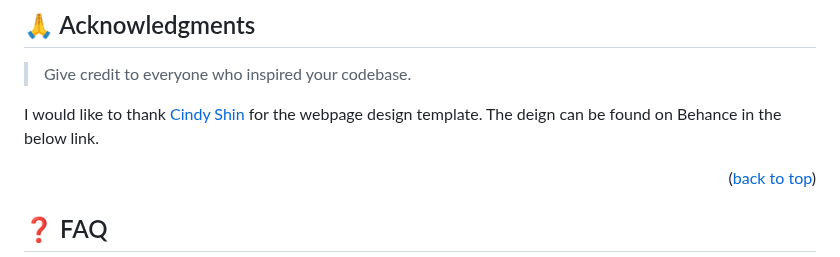
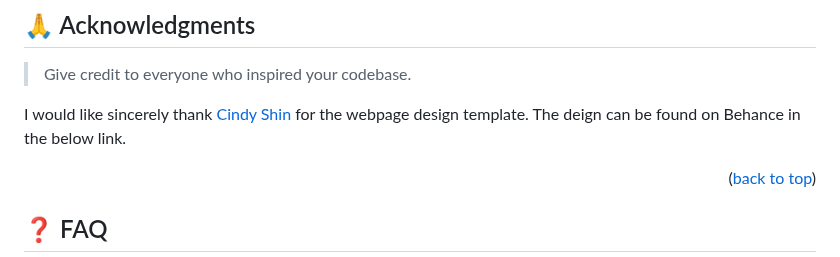
Before and after one commit to Kingno3l/First-Capstone-Project, a Markdown page: README.MD, the part around the change. GitHub-like rendering.

Commit message:
readme file edited for merging purposes

```diff
--- a/README.MD
+++ b/README.MD
@@ -195,7 +195,7 @@ If you like this project, please provide a STAR in
 
 > Give credit to everyone who inspired your codebase.
 
-I would like to thank [Cindy Shin](https://www.behance.net/adagio07) for the webpage design template. The deign can be found on Behance in the below link.
+I would like sincerely thank [Cindy Shin](https://www.behance.net/adagio07) for the webpage design template. The deign can be found on Behance in the below link.
 
 <p align="right">(<a href="#readme-top">back to top</a>)</p>
 
```
